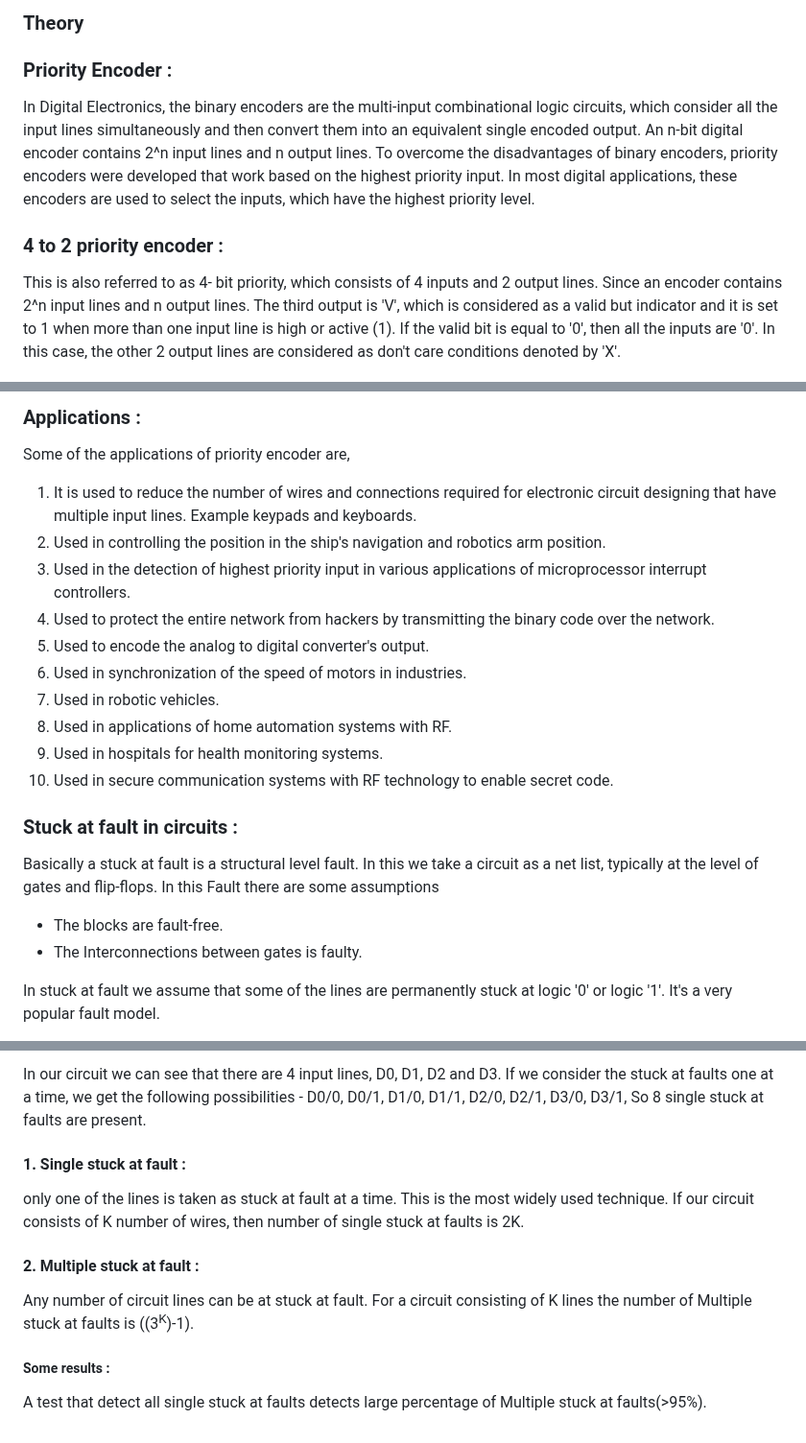
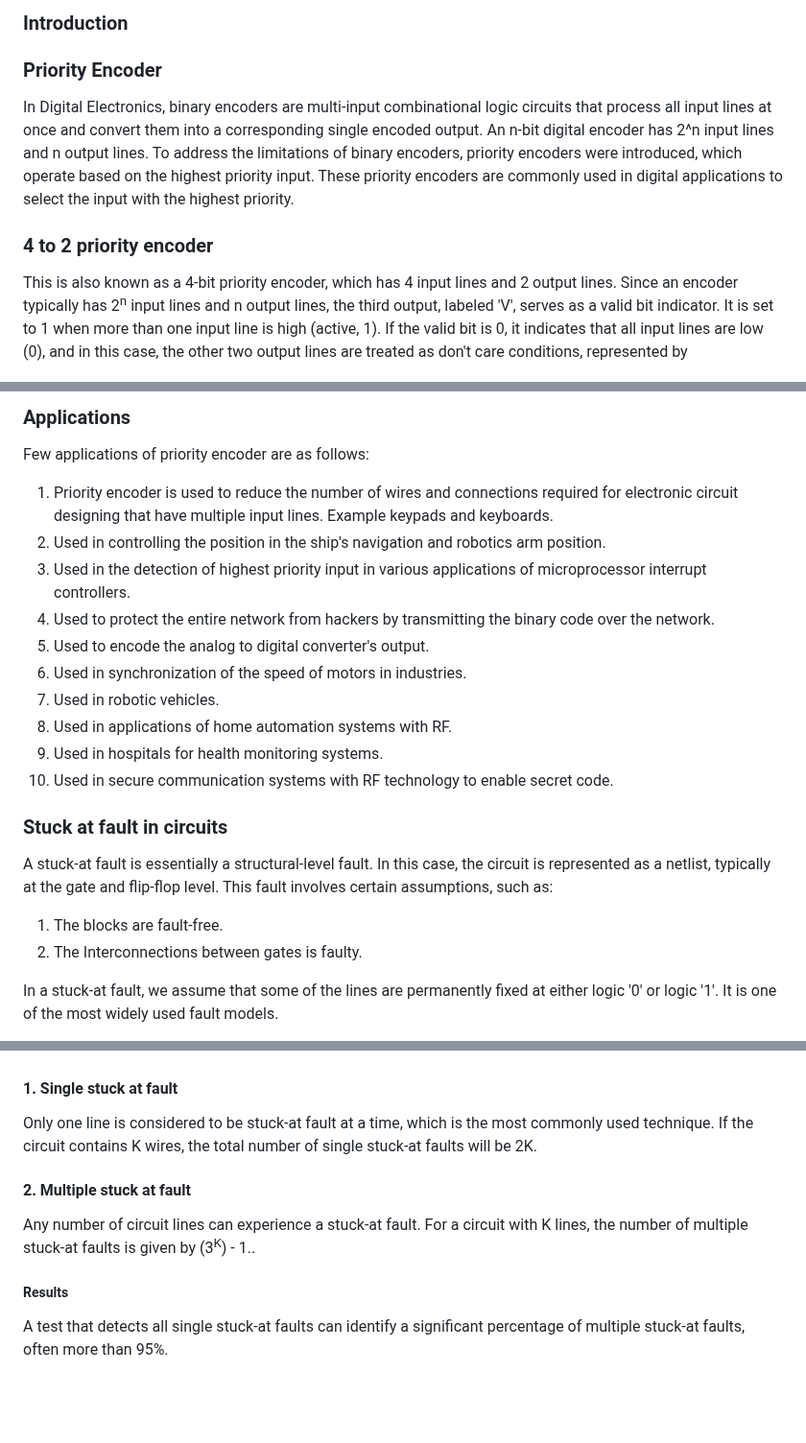
Before and after one commit to virtual-labs/exp-sa1-4-input-priority-encoder-circuit-nitk, a Markdown page: experiment/theory.md, 3 parts joined by grey strips. Shown at 96% size. GitHub-like rendering; blank space fills up the shorter version.

```diff
--- a/experiment/theory.md
+++ b/experiment/theory.md
@@ -1,12 +1,12 @@
-### Theory
+### Introduction
 
-### Priority Encoder :
+### Priority Encoder
 
-In Digital Electronics, the binary encoders are the multi-input combinational logic circuits, which consider all the input lines simultaneously and then convert them into an equivalent single encoded output. An n-bit digital encoder contains 2^n input lines and n output lines. To overcome the disadvantages of binary encoders, priority encoders were developed that work based on the highest priority input. In most digital applications, these encoders are used to select the inputs, which have the highest priority level.
+<p style="text-align:justify;">In Digital Electronics, binary encoders are multi-input combinational logic circuits that process all input lines at once and convert them into a corresponding single encoded output. An n-bit digital encoder has 2^n input lines and n output lines. To address the limitations of binary encoders, priority encoders were introduced, which operate based on the highest priority input. These priority encoders are commonly used in digital applications to select the input with the highest priority.</p>
 
-### 4 to 2 priority encoder :
+### 4 to 2 priority encoder
 
-This is also referred to as 4- bit priority, which consists of 4 inputs and 2 output lines. Since an encoder contains 2^n input lines and n output lines. The third output is 'V', which is considered as a valid but indicator and it is set to 1 when more than one input line is high or active (1). If the valid bit is equal to '0', then all the inputs are '0'. In this case, the other 2 output lines are considered as don't care conditions denoted by 'X'.
+<p style="text-align:justify;">This is also known as a 4-bit priority encoder, which has 4 input lines and 2 output lines. Since an encoder typically has 2<sup>n</sup> input lines and n output lines, the third output, labeled 'V', serves as a valid bit indicator. It is set to 1 when more than one input line is high (active, 1). If the valid bit is 0, it indicates that all input lines are low (0), and in this case, the other two output lines are treated as don't care conditions, represented by</p>
 
 <center><img src="./images/circuit.jpeg"/></center>
 <center>Fig 1: Circuit for 4x2 Priority Encoder</center>
@@ -35,9 +35,9 @@ V = D0 + D1+ D2 + D3
 
-### Applications :
+### Applications
 
-Some of the applications of priority encoder are,
+<p style="text-align:justify;">Few applications of priority encoder are as follows:</p>
 
-1. It is used to reduce the number of wires and connections required for electronic circuit designing that have multiple input lines. Example keypads and keyboards.
+1. Priority encoder is used to reduce the number of wires and connections required for electronic circuit designing that have multiple input lines. Example keypads and keyboards.
 2. Used in controlling the position in the ship's navigation and robotics arm position.
 3. Used in the detection of highest priority input in various applications of microprocessor interrupt controllers.
 4. Used to protect the entire network from hackers by transmitting the binary code over the network.
@@ -48,12 +48,12 @@ Some of the applications of priority encoder are,
 9. Used in hospitals for health monitoring systems.
 10. Used in secure communication systems with RF technology to enable secret code.
 
-### Stuck at fault in circuits :
+### Stuck at fault in circuits
 
-Basically a stuck at fault is a structural level fault. In this we take a circuit as a net list, typically at the level of gates and flip-flops. In this Fault there are some assumptions
+<p style="text-align:justify;">A stuck-at fault is essentially a structural-level fault. In this case, the circuit is represented as a netlist, typically at the gate and flip-flop level. This fault involves certain assumptions, such as:</p>
 
-- The blocks are fault-free.
-- The Interconnections between gates is faulty.
+1. The blocks are fault-free.
+2. The Interconnections between gates is faulty.
 
-In stuck at fault we assume that some of the lines are permanently stuck at logic '0' or logic '1'. It's a very popular fault model.
+<p style="text-align:justify;">In a stuck-at fault, we assume that some of the lines are permanently fixed at either logic '0' or logic '1'. It is one of the most widely used fault models.</p>
 
@@ -61,14 +61,14 @@ Fault in a line A is denoted as : A s-a-0 or A/0 and A s-a-1 or A/1.
 
-In our circuit we can see that there are 4 input lines, D0, D1, D2 and D3. If we consider the stuck at faults one at a time, we get the following possibilities - D0/0, D0/1, D1/0, D1/1, D2/0, D2/1, D3/0, D3/1, So 8 single stuck at faults are present.
+<p style="text-align:justify;"In our circuit, there are 4 input lines: D0, D1, D2, and D3. When considering the stuck-at faults one by one, the following possibilities arise: D0/0, D0/1, D1/0, D1/1, D2/0, D2/1, D3/0, and D3/1. Therefore, there are 8 single stuck-at faults in total.</p>
 
-#### 1. Single stuck at fault :
+#### 1. Single stuck at fault
 
-only one of the lines is taken as stuck at fault at a time. This is the most widely used technique. If our circuit consists of K number of wires, then number of single stuck at faults is 2K.
+<p style="text-align:justify;">Only one line is considered to be stuck-at fault at a time, which is the most commonly used technique. If the circuit contains K wires, the total number of single stuck-at faults will be 2K.</p>
 
-#### 2. Multiple stuck at fault :
+#### 2. Multiple stuck at fault
 
-Any number of circuit lines can be at stuck at fault. For a circuit consisting of K lines the number of Multiple stuck at faults is ((3<sup>K</sup>)-1).
+<p style="text-align:justify;">Any number of circuit lines can experience a stuck-at fault. For a circuit with K lines, the number of multiple stuck-at faults is given by (3<sup>K</sup>) - 1..</p>
 
-##### Some results :
+##### Results
 
-A test that detect all single stuck at faults detects large percentage of Multiple stuck at faults(>95%).
+<p style="text-align:justify;">A test that detects all single stuck-at faults can identify a significant percentage of multiple stuck-at faults, often more than 95%.</p>
```
Also changed, not shown: other parts of experiment/theory.md (+9 -9 lines).
